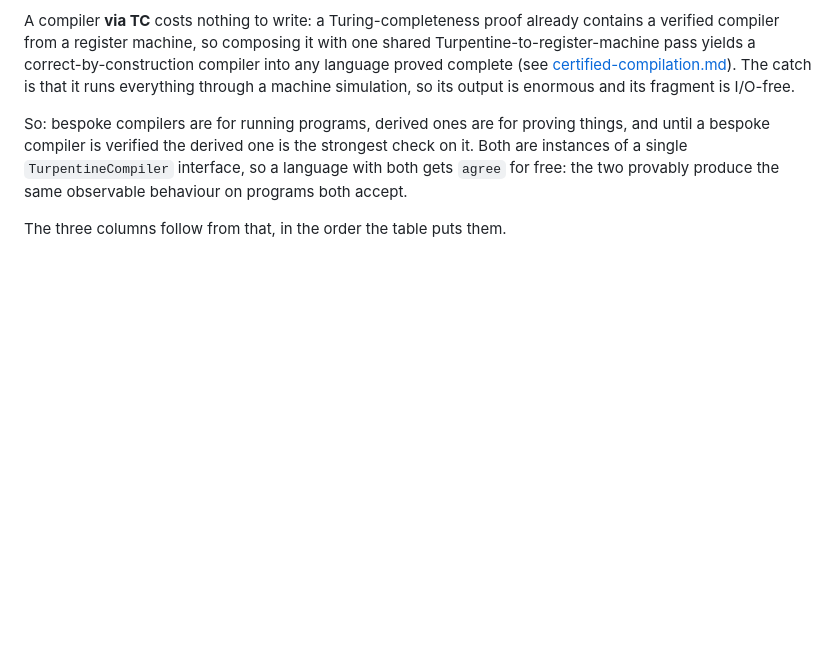
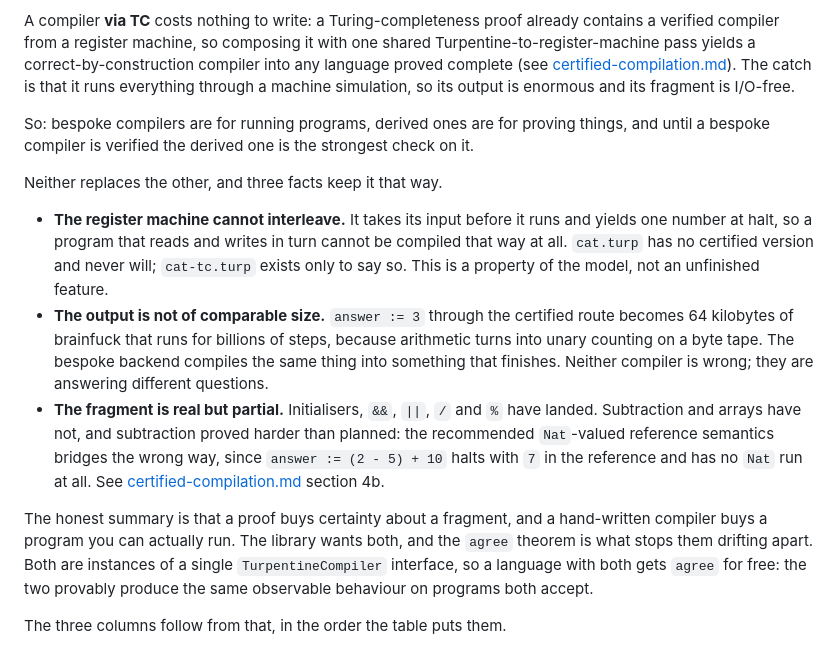
Before and after one commit to ilyasergey/langlib, a Markdown page: docs/README.md, the part around the change. GitHub-like rendering; blank space fills up the shorter version.

```diff
--- a/docs/README.md
+++ b/docs/README.md
@@ -225,7 +225,31 @@ its fragment is I/O-free.
 
 So: bespoke compilers are for running programs, derived ones are for
 proving things, and until a bespoke compiler is verified the derived one is
-the strongest check on it. Both are instances of a single
+the strongest check on it.
+
+Neither replaces the other, and three facts keep it that way.
+
+* **The register machine cannot interleave.** It takes its input before it
+  runs and yields one number at halt, so a program that reads and writes in
+  turn cannot be compiled that way at all. `cat.turp` has no certified
+  version and never will; `cat-tc.turp` exists only to say so. This is a
+  property of the model, not an unfinished feature.
+* **The output is not of comparable size.** `answer := 3` through the
+  certified route becomes 64 kilobytes of brainfuck that runs for billions
+  of steps, because arithmetic turns into unary counting on a byte tape.
+  The bespoke backend compiles the same thing into something that
+  finishes. Neither compiler is wrong; they are answering different
+  questions.
+* **The fragment is real but partial.** Initialisers, `&&`, `||`, `/` and
+  `%` have landed. Subtraction and arrays have not, and subtraction proved
+  harder than planned: the recommended `Nat`-valued reference semantics
+  bridges the wrong way, since `answer := (2 - 5) + 10` halts with `7` in
+  the reference and has no `Nat` run at all. See
+  [certified-compilation.md](certified-compilation.md) section 4b.
+
+The honest summary is that a proof buys certainty about a fragment, and a
+hand-written compiler buys a program you can actually run. The library
+wants both, and the `agree` theorem is what stops them drifting apart. Both are instances of a single
 `TurpentineCompiler` interface, so a language with both gets `agree` for
 free: the two provably produce the same observable behaviour on programs
 both accept.
```
Also changed, not shown: README.md (+22 -0 lines).
